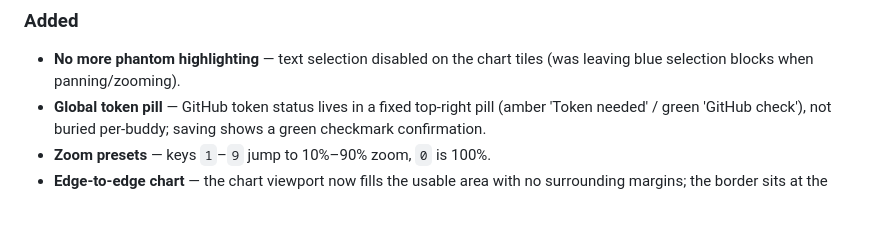
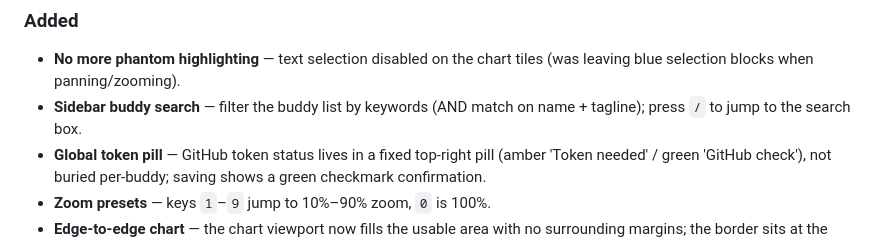
Before and after one commit to davedellaquila/buddy-tree, a Markdown page: CHANGELOG.md, the part around the change. GitHub-like rendering; blank space fills up the shorter version.

Commit message:
Changelog: sidebar search

```diff
--- a/CHANGELOG.md
+++ b/CHANGELOG.md
@@ -8,6 +8,8 @@ All notable changes to the Buddies dashboard and buddy system. Newest first.
 ### Added
 - **No more phantom highlighting** — text selection disabled on the chart
   tiles (was leaving blue selection blocks when panning/zooming).
+- **Sidebar buddy search** — filter the buddy list by keywords (AND match
+  on name + tagline); press `/` to jump to the search box.
 - **Global token pill** — GitHub token status lives in a fixed top-right pill
   (amber 'Token needed' / green 'GitHub check'), not buried per-buddy; saving
   shows a green checkmark confirmation.
```
